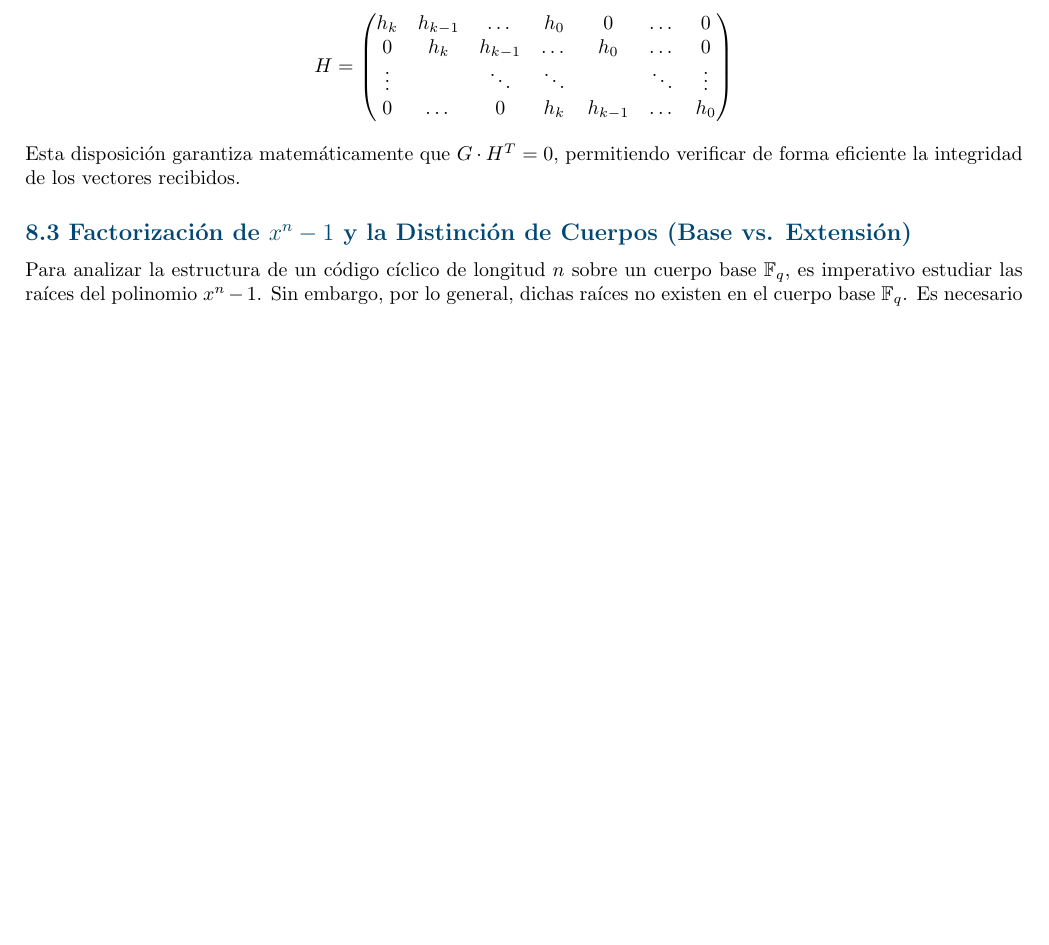
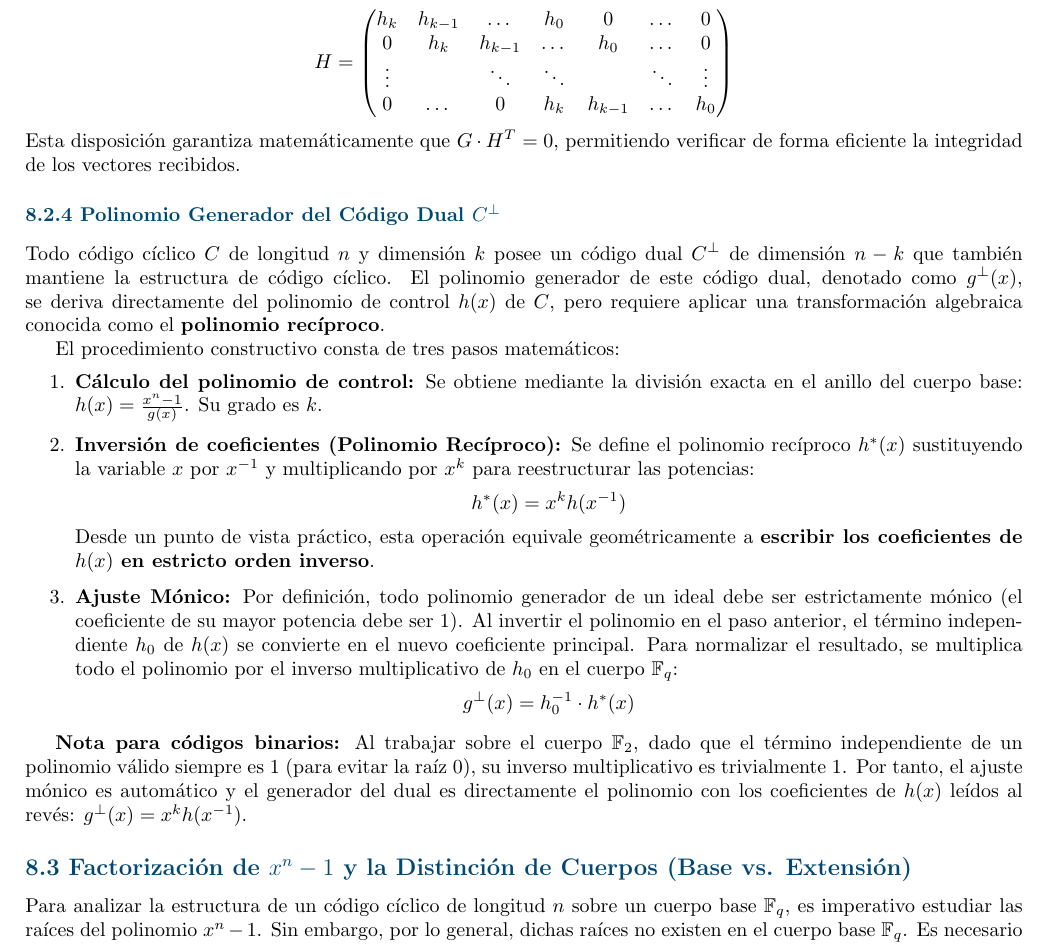
Before and after one commit to Lummotm/Apuntes-Codigos-Correctores, a LaTeX document (apuntes.tex): part of page 26 of 39, cut so that both start at the same text, the shorter picture padded with empty space. Compiled offline with pdfLaTeX.

Commit message:
generador del dual

```diff
--- a/apuntes.tex
+++ b/apuntes.tex
@@ -1006,6 +1006,21 @@ h_k & h_{k-1} & \dots & h_0 & 0 & \dots & 0 \\
 \]
 Esta disposición garantiza matemáticamente que $G \cdot H^T = 0$, permitiendo verificar de forma eficiente la integridad de los vectores recibidos.
 
+\subsubsection{8.2.4 Polinomio Generador del Código Dual $C^\perp$}
+Todo código cíclico $C$ de longitud $n$ y dimensión $k$ posee un código dual $C^\perp$ de dimensión $n-k$ que también mantiene la estructura de código cíclico. El polinomio generador de este código dual, denotado como $g^\perp(x)$, se deriva directamente del polinomio de control $h(x)$ de $C$, pero requiere aplicar una transformación algebraica conocida como el \textbf{polinomio recíproco}.
+
+El procedimiento constructivo consta de tres pasos matemáticos:
+\begin{enumerate}
+    \item \textbf{Cálculo del polinomio de control:} Se obtiene mediante la división exacta en el anillo del cuerpo base: $h(x) = \frac{x^n - 1}{g(x)}$. Su grado es $k$.
+    \item \textbf{Inversión de coeficientes (Polinomio Recíproco):} Se define el polinomio recíproco $h^*(x)$ sustituyendo la variable $x$ por $x^{-1}$ y multiplicando por $x^k$ para reestructurar las potencias:
+    \[ h^*(x) = x^k h(x^{-1}) \]
+    Desde un punto de vista práctico, esta operación equivale geométricamente a \textbf{escribir los coeficientes de $h(x)$ en estricto orden inverso}.
+    \item \textbf{Ajuste Mónico:} Por definición, todo polinomio generador de un ideal debe ser estrictamente mónico (el coeficiente de su mayor potencia debe ser 1). Al invertir el polinomio en el paso anterior, el término independiente $h_0$ de $h(x)$ se convierte en el nuevo coeficiente principal. Para normalizar el resultado, se multiplica todo el polinomio por el inverso multiplicativo de $h_0$ en el cuerpo $\mathbb{F}_q$:
+    \[ g^\perp(x) = h_0^{-1} \cdot h^*(x) \]
+\end{enumerate}
+
+\textbf{Nota para códigos binarios:} Al trabajar sobre el cuerpo $\mathbb{F}_2$, dado que el término independiente de un polinomio válido siempre es 1 (para evitar la raíz 0), su inverso multiplicativo es trivialmente 1. Por tanto, el ajuste mónico es automático y el generador del dual es directamente el polinomio con los coeficientes de $h(x)$ leídos al revés: $g^\perp(x) = x^k h(x^{-1})$.
+
 \subsection{8.3 Factorización de $x^n-1$ y la Distinción de Cuerpos (Base vs. Extensión)}
 
 Para analizar la estructura de un código cíclico de longitud $n$ sobre un cuerpo base $\mathbb{F}_q$, es imperativo estudiar las raíces del polinomio $x^n - 1$. Sin embargo, por lo general, dichas raíces no existen en el cuerpo base $\mathbb{F}_q$. Es necesario realizar una extensión algebraica hacia un cuerpo superior, denominado \textbf{cuerpo de descomposición} o \textit{splitting field}, denotado como $\mathbb{F}_{q^m}$.
```
